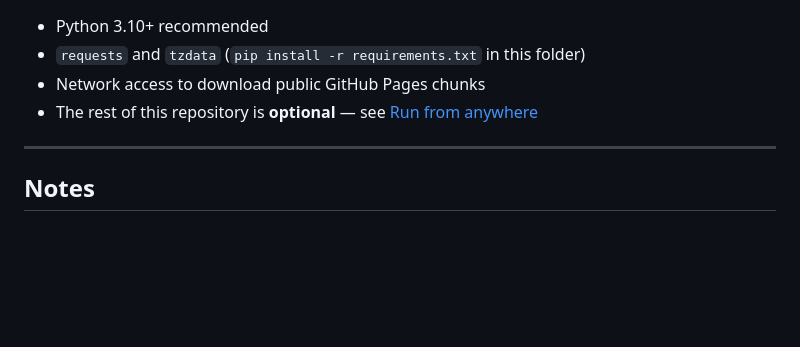
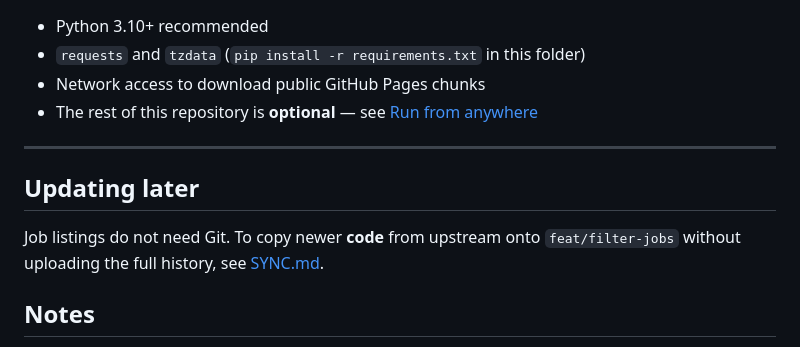
Before and after one commit to infinitelife102/job-board-aggregator, a Markdown page: filter_jobs/README.md, the part around the change. Drawn GitHub-style; blank space fills up the shorter version.

Commit message:
Document how to sync upstream files without uploading full history.

```diff
--- a/filter_jobs/README.md
+++ b/filter_jobs/README.md
@@ -261,6 +261,10 @@ python filter_jobs.py --no-remote-only --include-recruiters --posted 3
 
 ---
 
+## Updating later
+
+Job listings do not need Git. To copy newer **code** from upstream onto `feat/filter-jobs` without uploading the full history, see [SYNC.md](SYNC.md).
+
 ## Notes
 
 - This tool **filters and exports**; it does not scrape ATS sites. Use `scripts/scraper.py` for a full scrape.
```
Also changed, not shown: filter_jobs/SYNC.md (added, +57 -0 lines).
